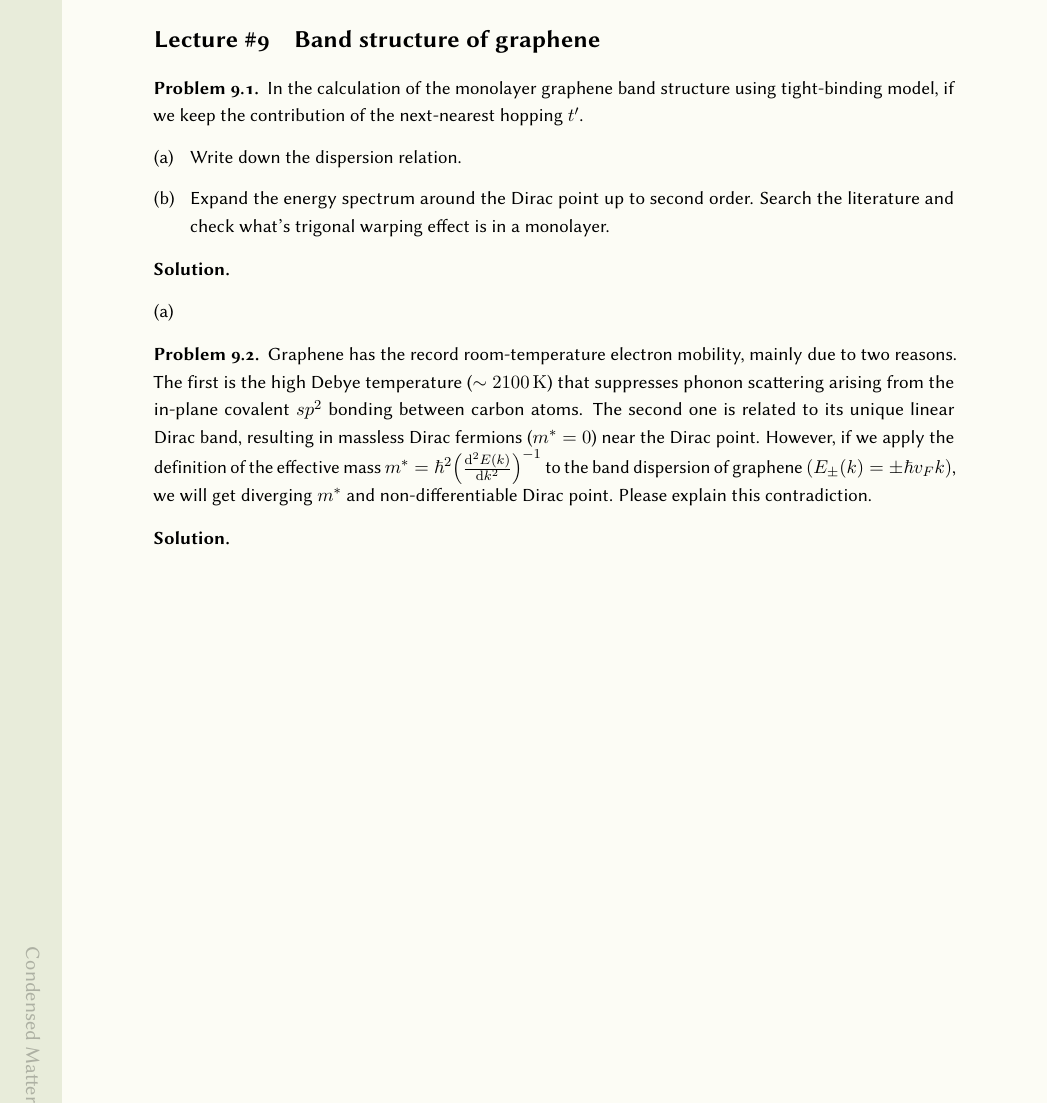
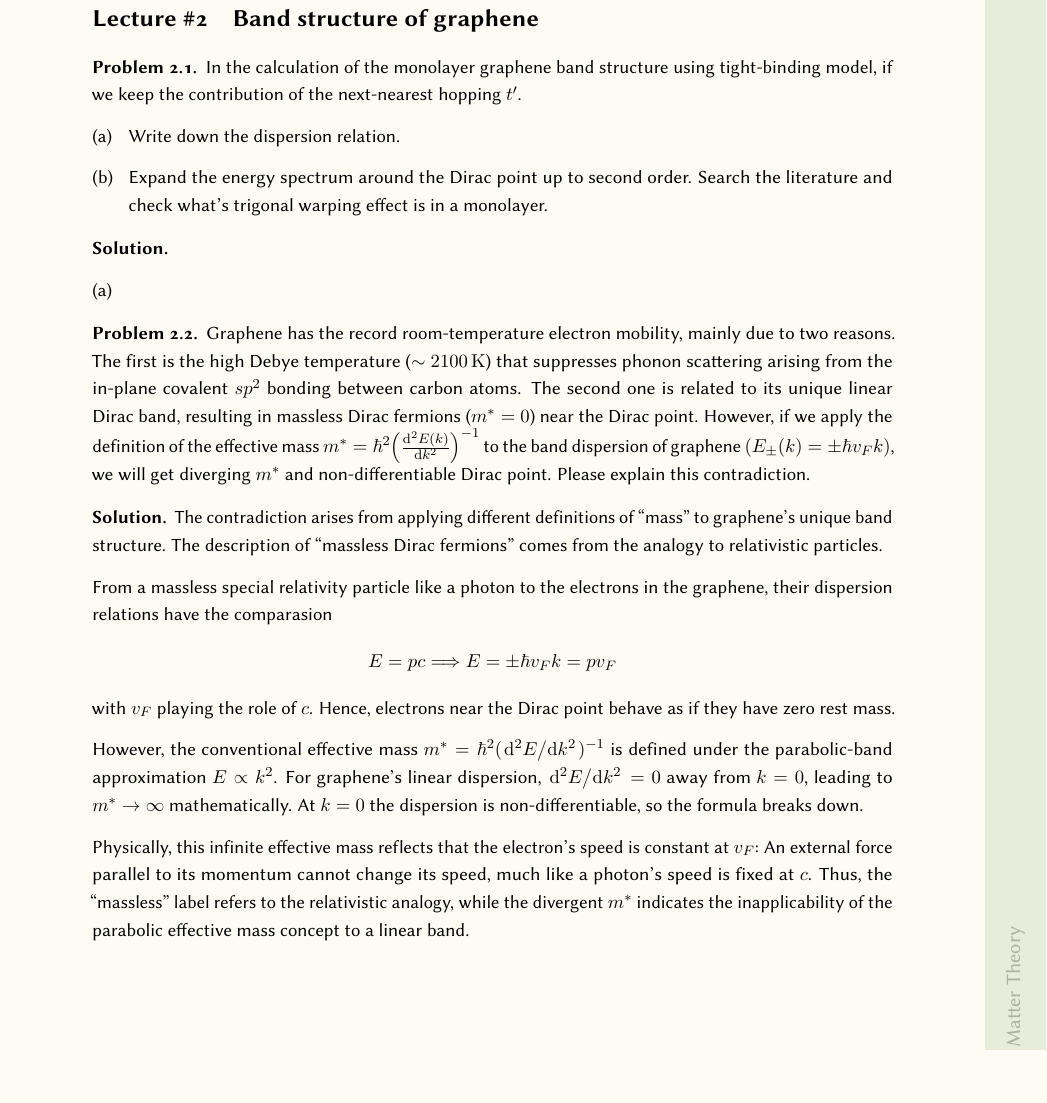
Before and after one commit to myhsia/Condensed_Matter_Theory-Note, a LaTeX thesis (PHY4804@CMT.tex, which reads context/assignment9.tex): part of page 66 of 66 before the commit and part of page 7 of 7 after it, cut so that both start at the same text, the shorter picture padded with empty space. The pictures show the PDF file PHY4804@CMT.pdf that the author committed with the source.

Commit message:
Updated assignment 9-2

```diff
--- a/context/assignment9.tex
+++ b/context/assignment9.tex
@@ -31,5 +31,27 @@
   non-differentiable Dirac point. Please explain this contradiction.
 \end{problem}
 \begin{solution}
-
+  The contradiction arises from applying different definitions of ``mass'' to
+  graphene's unique band structure. The description of ``massless Dirac
+  fermions'' comes from the analogy to relativistic particles.
+  \par \vspace{.5\baselineskip}
+  From a massless special relativity particle like a photon to the electrons in
+  the graphene, their dispersion relations have the comparasion
+  \[
+    E = pc \Longrightarrow E = \pm \hbar v_F k = p v_F
+  \]
+  with $v_F$ playing the role of $c$. Hence, electrons near the Dirac point
+  behave as if they have zero rest mass.
+  \par \vspace{.5\baselineskip}
+  However, the conventional effective mass $m^* = \hbar^2 (\odv[2]E/k)^{-1}$ is
+  defined under the parabolic-band approximation $E \propto k^2$. For graphene's
+  linear dispersion, $\odv[2]E/k = 0$ away from $k = 0$, leading
+  to $m^* \to \infty$ mathematically. At $k = 0$ the dispersion is
+  non-differentiable, so the formula breaks down.
+  \par \vspace{.5\baselineskip}
+  Physically, this infinite effective mass reflects that the electron's speed is
+  constant at $v_F$: An external force parallel to its momentum cannot change
+  its speed, much like a photon's speed is fixed at $c$. Thus, the ``massless''
+  label refers to the relativistic analogy, while the divergent $m^*$ indicates
+  the inapplicability of the parabolic effective mass concept to a linear band.
 \end{solution}
```
Also changed, not shown: PHY4804@CMT.tex (+25 -25 lines), PHY4804@CMT.pdf.
